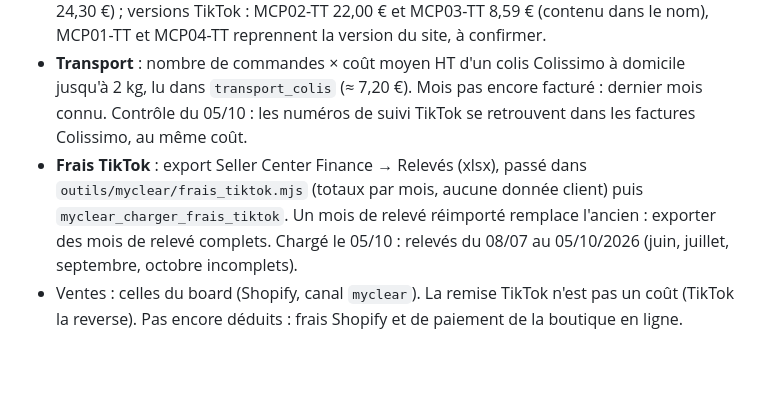
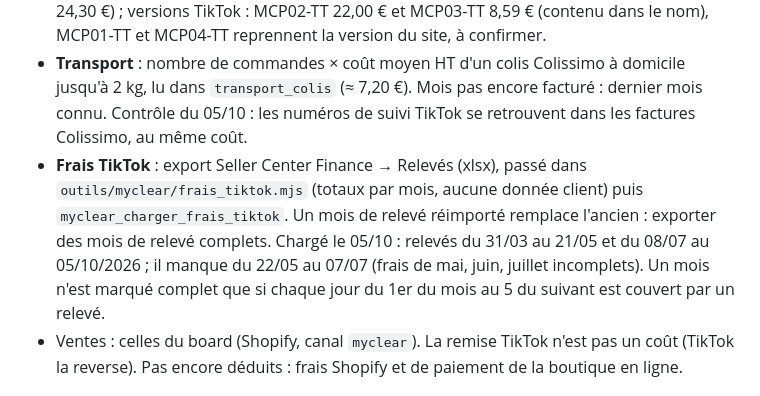
Before and after one commit to apexia-agency/shine-ventes, a Markdown page: README.md, the part around the change. Rendered like a GitHub page; blank space fills up the shorter version.

Commit message:
MyClear : README, relevés TikTok chargés et période manquante
Co-Authored-By: Claude Opus 5.5 <noreply@anthropic.com>

```diff
--- a/README.md
+++ b/README.md
@@ -52,7 +52,7 @@ Onglet MyClear : cartes « Marge MyClear » (par mois) et « Marge par produit M
 - Marge = CA HT + port payé par le client + aide TikTok sur le port − coût des produits − transport − frais TikTok ; la pub GMV Max est déduite à part (« après pub »).
 - **Coût des produits** : saisi par Robin (ou un valideur) directement dans le tableau par produit (table `myclear_couts`, coût HT d'une unité, pack entier pour un pack). Tant qu'un coût manque, la marge est trop haute et le board le signale. Coût retenu = **prix de cession SHINE → MyClear** (classeur `MY CLEAR V27.xlsx`, onglet « Articles individuels », chargé le 05/10/2026), pas le coût de revient SHINE : c'est la marge de la marque. Packs : compositions lues sur myclear.fr (MCP01 18,10 €, MCP02 42,13 €, MCP03 12,34 €, MCP04 24,30 €) ; versions TikTok : MCP02-TT 22,00 € et MCP03-TT 8,59 € (contenu dans le nom), MCP01-TT et MCP04-TT reprennent la version du site, à confirmer.
 - **Transport** : nombre de commandes × coût moyen HT d'un colis Colissimo à domicile jusqu'à 2 kg, lu dans `transport_colis` (≈ 7,20 €). Mois pas encore facturé : dernier mois connu. Contrôle du 05/10 : les numéros de suivi TikTok se retrouvent dans les factures Colissimo, au même coût.
-- **Frais TikTok** : export Seller Center Finance → Relevés (xlsx), passé dans `outils/myclear/frais_tiktok.mjs` (totaux par mois, aucune donnée client) puis `myclear_charger_frais_tiktok`. Un mois de relevé réimporté remplace l'ancien : exporter des mois de relevé complets. Chargé le 05/10 : relevés du 08/07 au 05/10/2026 (juin, juillet, septembre, octobre incomplets).
+- **Frais TikTok** : export Seller Center Finance → Relevés (xlsx), passé dans `outils/myclear/frais_tiktok.mjs` (totaux par mois, aucune donnée client) puis `myclear_charger_frais_tiktok`. Un mois de relevé réimporté remplace l'ancien : exporter des mois de relevé complets. Chargé le 05/10 : relevés du 31/03 au 21/05 et du 08/07 au 05/10/2026 ; il manque du 22/05 au 07/07 (frais de mai, juin, juillet incomplets). Un mois n'est marqué complet que si chaque jour du 1er du mois au 5 du suivant est couvert par un relevé.
 - Ventes : celles du board (Shopify, canal `myclear`). La remise TikTok n'est pas un coût (TikTok la reverse). Pas encore déduits : frais Shopify et de paiement de la boutique en ligne.
 
 ## Nexus : famille Intragroupe (02/10/2026, Jérémy)
```
